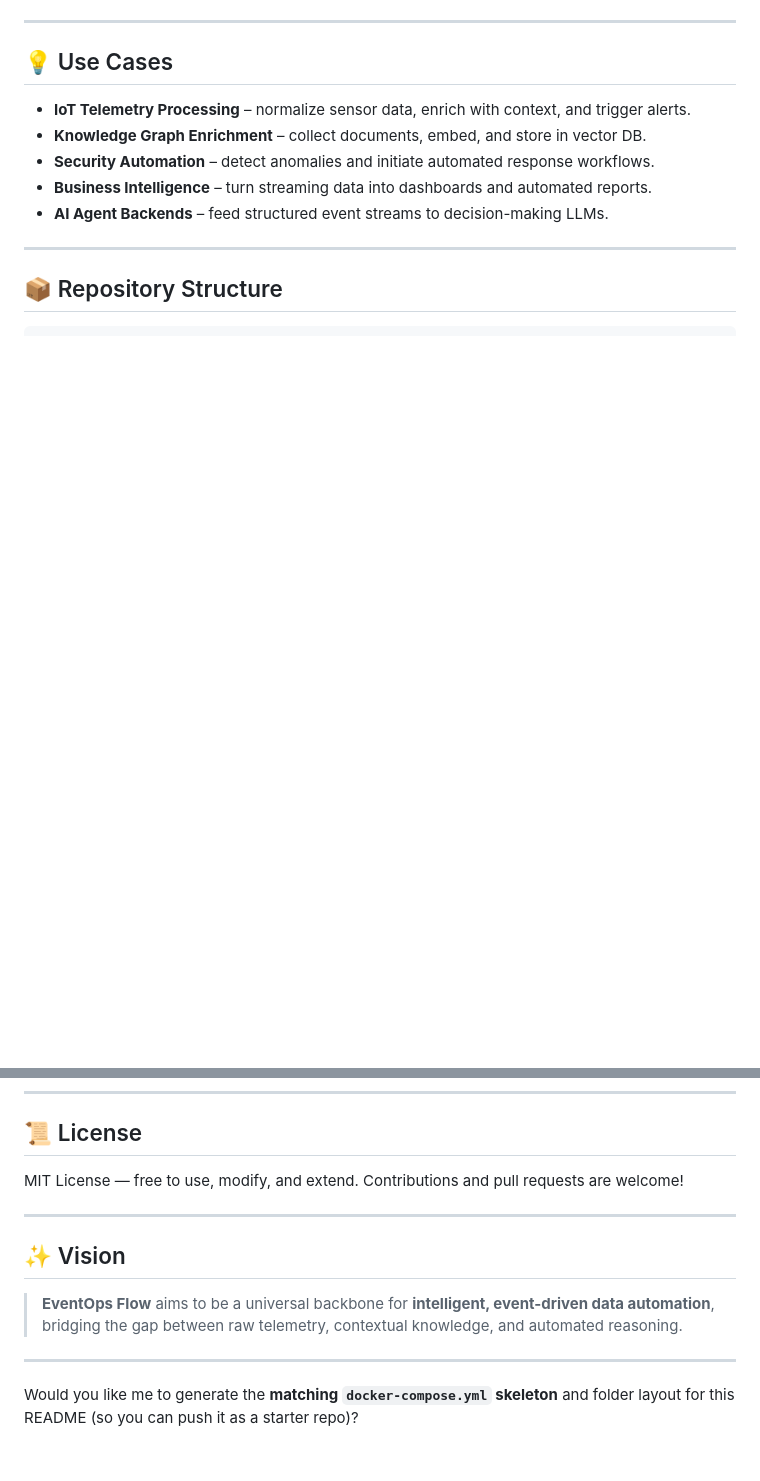
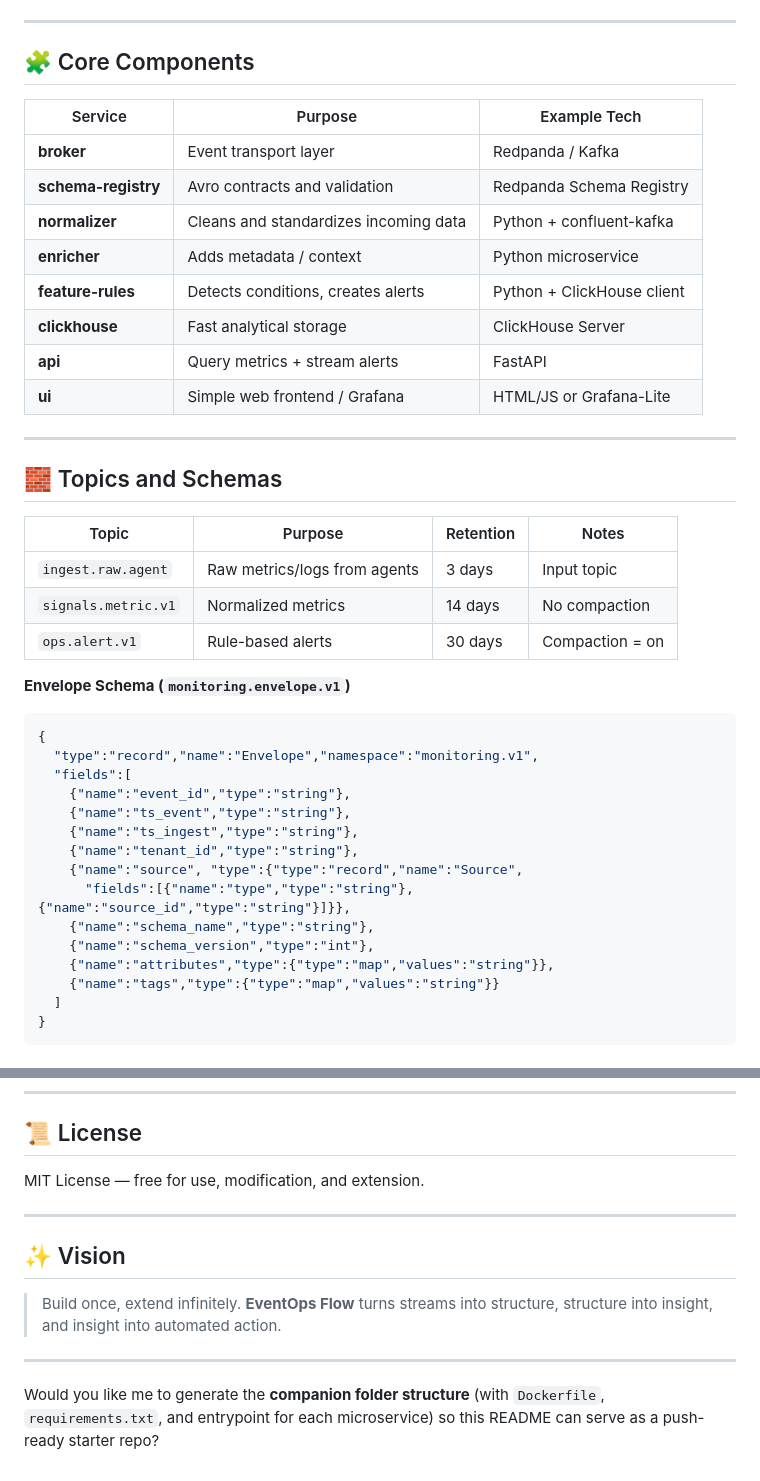
Before and after one commit to lILogit/Observio, a Markdown page: README.md, 2 parts joined by grey strips. GitHub-like rendering; blank space fills up the shorter version.

````diff
--- a/README.md
+++ b/README.md
@@ -69,14 +66,46 @@ flowchart LR
 
 ---
 
-## 💡 Use Cases
+## 🧩 Core Components
 
-* **IoT Telemetry Processing** – normalize sensor data, enrich with context, and trigger alerts.
-* **Knowledge Graph Enrichment** – collect documents, embed, and store in vector DB.
-* **Security Automation** – detect anomalies and initiate automated response workflows.
-* **Business Intelligence** – turn streaming data into dashboards and automated reports.
-* **AI Agent Backends** – feed structured event streams to decision-making LLMs.
+| Service             | Purpose                               | Example Tech               |
+| ------------------- | ------------------------------------- | -------------------------- |
+| **broker**          | Event transport layer                 | Redpanda / Kafka           |
+| **schema-registry** | Avro contracts and validation         | Redpanda Schema Registry   |
+| **normalizer**      | Cleans and standardizes incoming data | Python + confluent-kafka   |
+| **enricher**        | Adds metadata / context               | Python microservice        |
+| **feature-rules**   | Detects conditions, creates alerts    | Python + ClickHouse client |
+| **clickhouse**      | Fast analytical storage               | ClickHouse Server          |
+| **api**             | Query metrics + stream alerts         | FastAPI                    |
+| **ui**              | Simple web frontend / Grafana         | HTML/JS or Grafana-Lite    |
 
 ---
 
-## 📦 Repository Structure
+## 🧱 Topics and Schemas
+
+| Topic               | Purpose                      | Retention | Notes           |
+| ------------------- | ---------------------------- | --------- | --------------- |
+| `ingest.raw.agent`  | Raw metrics/logs from agents | 3 days    | Input topic     |
+| `signals.metric.v1` | Normalized metrics           | 14 days   | No compaction   |
+| `ops.alert.v1`      | Rule-based alerts            | 30 days   | Compaction = on |
+
+**Envelope Schema (`monitoring.envelope.v1`)**
+
+```json
+{
+  "type":"record","name":"Envelope","namespace":"monitoring.v1",
+  "fields":[
+    {"name":"event_id","type":"string"},
+    {"name":"ts_event","type":"string"},
+    {"name":"ts_ingest","type":"string"},
+    {"name":"tenant_id","type":"string"},
+    {"name":"source", "type":{"type":"record","name":"Source",
+      "fields":[{"name":"type","type":"string"},{"name":"source_id","type":"string"}]}},
+    {"name":"schema_name","type":"string"},
+    {"name":"schema_version","type":"int"},
+    {"name":"attributes","type":{"type":"map","values":"string"}},
+    {"name":"tags","type":{"type":"map","values":"string"}}
+  ]
+}
+```
+
@@ -176,15 +234,15 @@ docker compose logs -f
 
 ## 📜 License
 
-MIT License — free to use, modify, and extend.
-Contributions and pull requests are welcome!
+MIT License — free for use, modification, and extension.
 
 ---
 
 ## ✨ Vision
 
-> **EventOps Flow** aims to be a universal backbone for **intelligent, event-driven data automation**, bridging the gap between raw telemetry, contextual knowledge, and automated reasoning.
+> Build once, extend infinitely.
+> **EventOps Flow** turns streams into structure, structure into insight, and insight into automated action.
 
 ---
 
-Would you like me to generate the **matching `docker-compose.yml` skeleton** and folder layout for this README (so you can push it as a starter repo)?
+Would you like me to generate the **companion folder structure** (with `Dockerfile`, `requirements.txt`, and entrypoint for each microservice) so this README can serve as a push-ready starter repo?
````
Also changed, not shown: other parts of README.md (+160 -134 lines).
